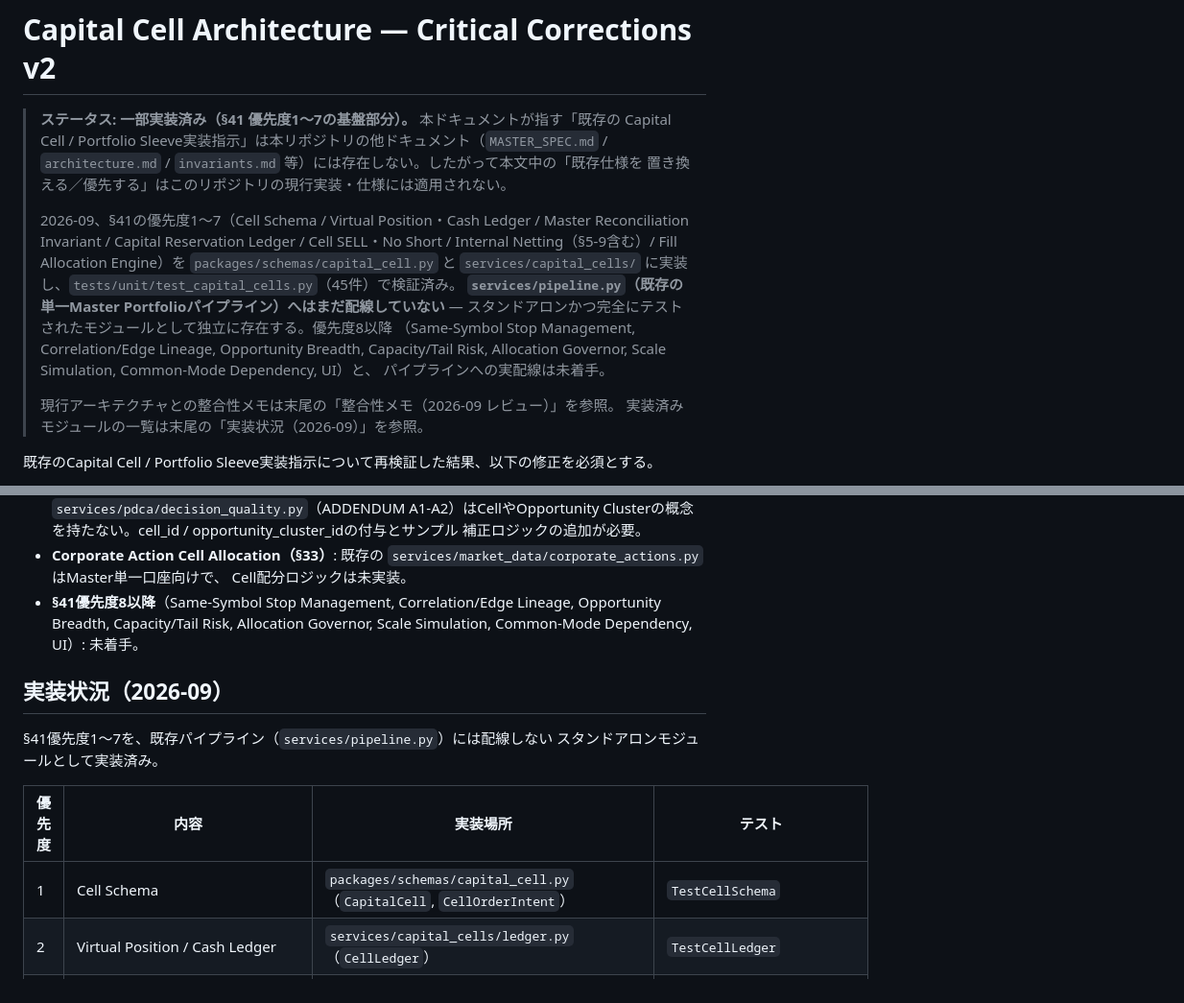
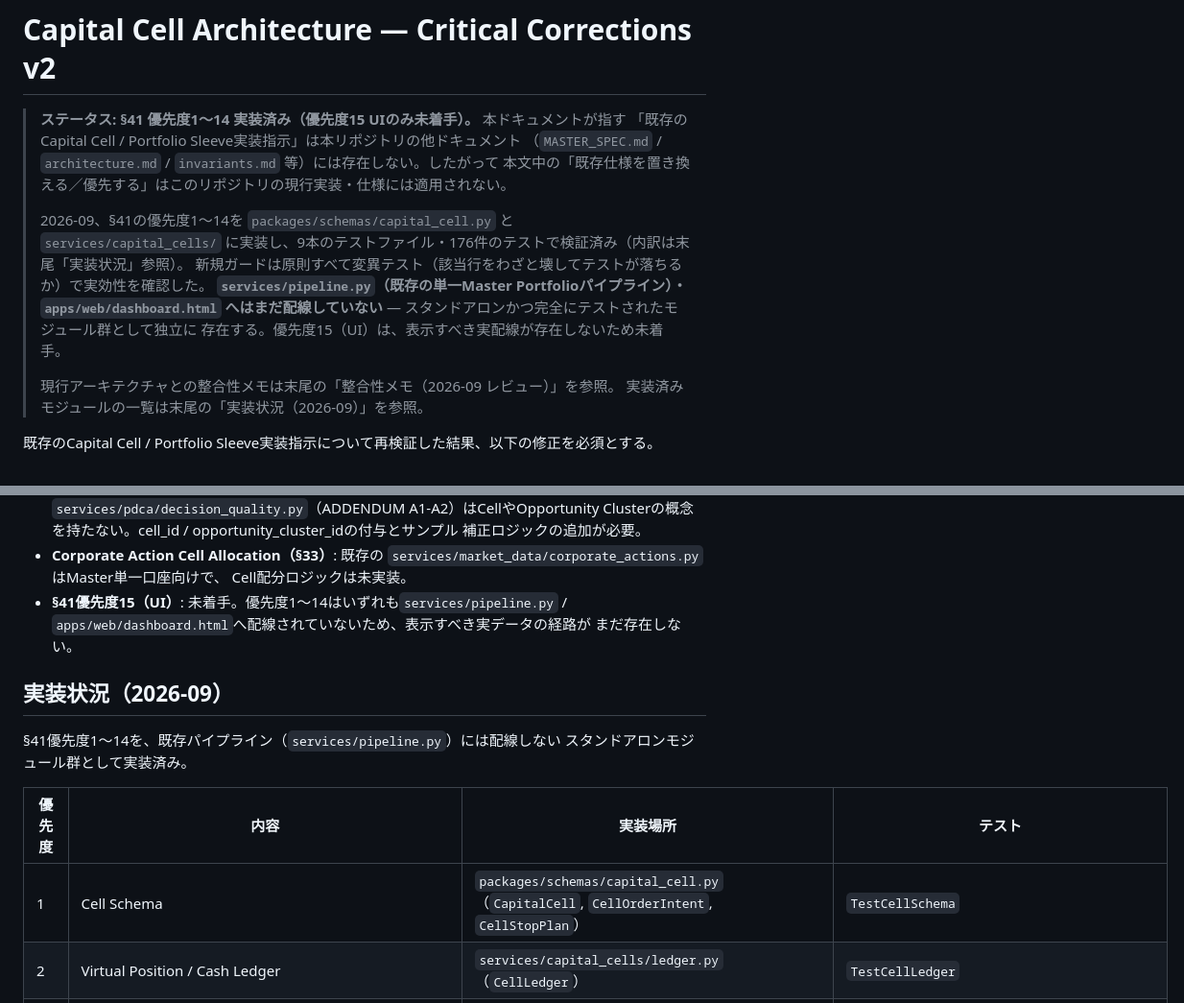
Before and after one commit to AIvibe-bldr/100-Autonomous-Quant-Trading-System-MASTER-SPEC-v2.0, a Markdown page: docs/capital_cell_architecture.md, 2 parts joined by grey strips. Shown at 96% size. GitHub-like rendering.

```diff
--- a/docs/capital_cell_architecture.md
+++ b/docs/capital_cell_architecture.md
@@ -1,19 +1,16 @@
 # Capital Cell Architecture — Critical Corrections v2
 
-> **ステータス: 一部実装済み（§41 優先度1〜7の基盤部分）。** 本ドキュメントが指す「既存の
-> Capital Cell / Portfolio Sleeve実装指示」は本リポジトリの他ドキュメント（`MASTER_SPEC.md` /
-> `architecture.md` / `invariants.md` 等）には存在しない。したがって本文中の「既存仕様を
-> 置き換える／優先する」はこのリポジトリの現行実装・仕様には適用されない。
+> **ステータス: §41 優先度1〜14 実装済み（優先度15 UIのみ未着手）。** 本ドキュメントが指す
+> 「既存のCapital Cell / Portfolio Sleeve実装指示」は本リポジトリの他ドキュメント
+> （`MASTER_SPEC.md` / `architecture.md` / `invariants.md` 等）には存在しない。したがって
+> 本文中の「既存仕様を置き換える／優先する」はこのリポジトリの現行実装・仕様には適用されない。
 >
-> 2026-09、§41の優先度1〜7（Cell Schema / Virtual Position・Cash Ledger / Master
-> Reconciliation Invariant / Capital Reservation Ledger / Cell SELL・No Short /
-> Internal Netting（§5-9含む）/ Fill Allocation Engine）を `packages/schemas/capital_cell.py`
-> と `services/capital_cells/` に実装し、`tests/unit/test_capital_cells.py`（45件）で検証済み。
-> **`services/pipeline.py`（既存の単一Master Portfolioパイプライン）へはまだ配線していない** —
-> スタンドアロンかつ完全にテストされたモジュールとして独立に存在する。優先度8以降
-> （Same-Symbol Stop Management, Correlation/Edge Lineage, Opportunity Breadth,
-> Capacity/Tail Risk, Allocation Governor, Scale Simulation, Common-Mode Dependency, UI）と、
-> パイプラインへの実配線は未着手。
+> 2026-09、§41の優先度1〜14を `packages/schemas/capital_cell.py` と `services/capital_cells/`
+> に実装し、9本のテストファイル・176件のテストで検証済み（内訳は末尾「実装状況」参照）。
+> 新規ガードは原則すべて変異テスト（該当行をわざと壊してテストが落ちるか）で実効性を確認した。
+> **`services/pipeline.py`（既存の単一Master Portfolioパイプライン）・`apps/web/dashboard.html`
+> へはまだ配線していない** — スタンドアロンかつ完全にテストされたモジュール群として独立に
+> 存在する。優先度15（UI）は、表示すべき実配線が存在しないため未着手。
 >
 > 現行アーキテクチャとの整合性メモは末尾の「整合性メモ（2026-09 レビュー）」を参照。
 > 実装済みモジュールの一覧は末尾の「実装状況（2026-09）」を参照。
@@ -1201,18 +1198,18 @@ Reconciliationレイヤーを追加する拡張**であり、既存の安全原
 - **Corporate Action Cell Allocation（§33）**: 既存の
   `services/market_data/corporate_actions.py` はMaster単一口座向けで、
   Cell配分ロジックは未実装。
-- **§41優先度8以降**（Same-Symbol Stop Management, Correlation/Edge Lineage,
-  Opportunity Breadth, Capacity/Tail Risk, Allocation Governor, Scale
-  Simulation, Common-Mode Dependency, UI）: 未着手。
+- **§41優先度15（UI）**: 未着手。優先度1〜14はいずれも`services/pipeline.py` /
+  `apps/web/dashboard.html`へ配線されていないため、表示すべき実データの経路が
+  まだ存在しない。
 
 ## 実装状況（2026-09）
 
-§41優先度1〜7を、既存パイプライン（`services/pipeline.py`）には配線しない
-スタンドアロンモジュールとして実装済み。
+§41優先度1〜14を、既存パイプライン（`services/pipeline.py`）には配線しない
+スタンドアロンモジュール群として実装済み。
 
 | 優先度 | 内容 | 実装場所 | テスト |
 |---|---|---|---|
-| 1 | Cell Schema | `packages/schemas/capital_cell.py`（`CapitalCell`, `CellOrderIntent`） | `TestCellSchema` |
+| 1 | Cell Schema | `packages/schemas/capital_cell.py`（`CapitalCell`, `CellOrderIntent`, `CellStopPlan`） | `TestCellSchema` |
 | 2 | Virtual Position / Cash Ledger | `services/capital_cells/ledger.py`（`CellLedger`） | `TestCellLedger` |
 | 3 | Master Reconciliation Invariant | `services/capital_cells/reconciliation.py`（`CellReconciliationEngine`） | `TestCellReconciliation` |
 | 4 | Capital Reservation Ledger | `services/capital_cells/reservation.py`（`CapitalReservationLedger`） | `TestCapitalReservation` |
```
Also changed, not shown: other parts of docs/capital_cell_architecture.md (+31 -6 lines), README.md (+6 -4 lines).
